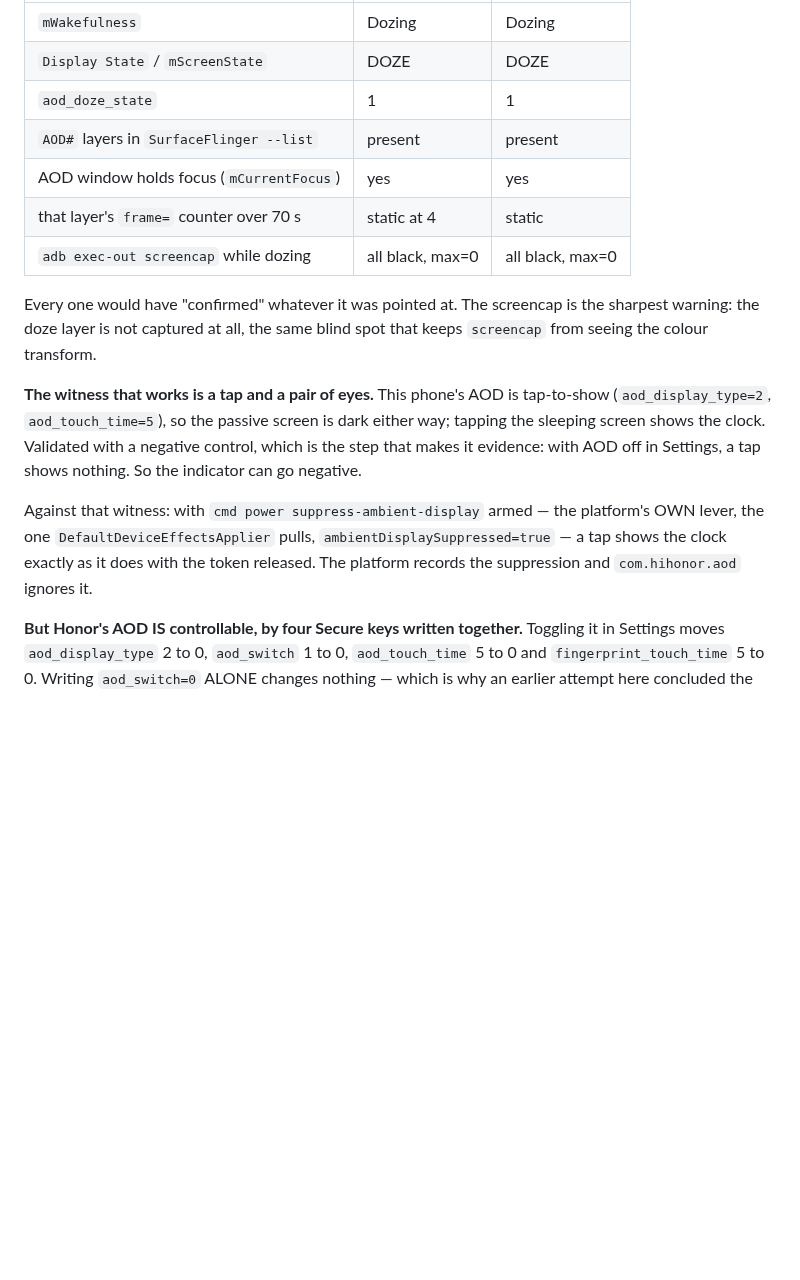
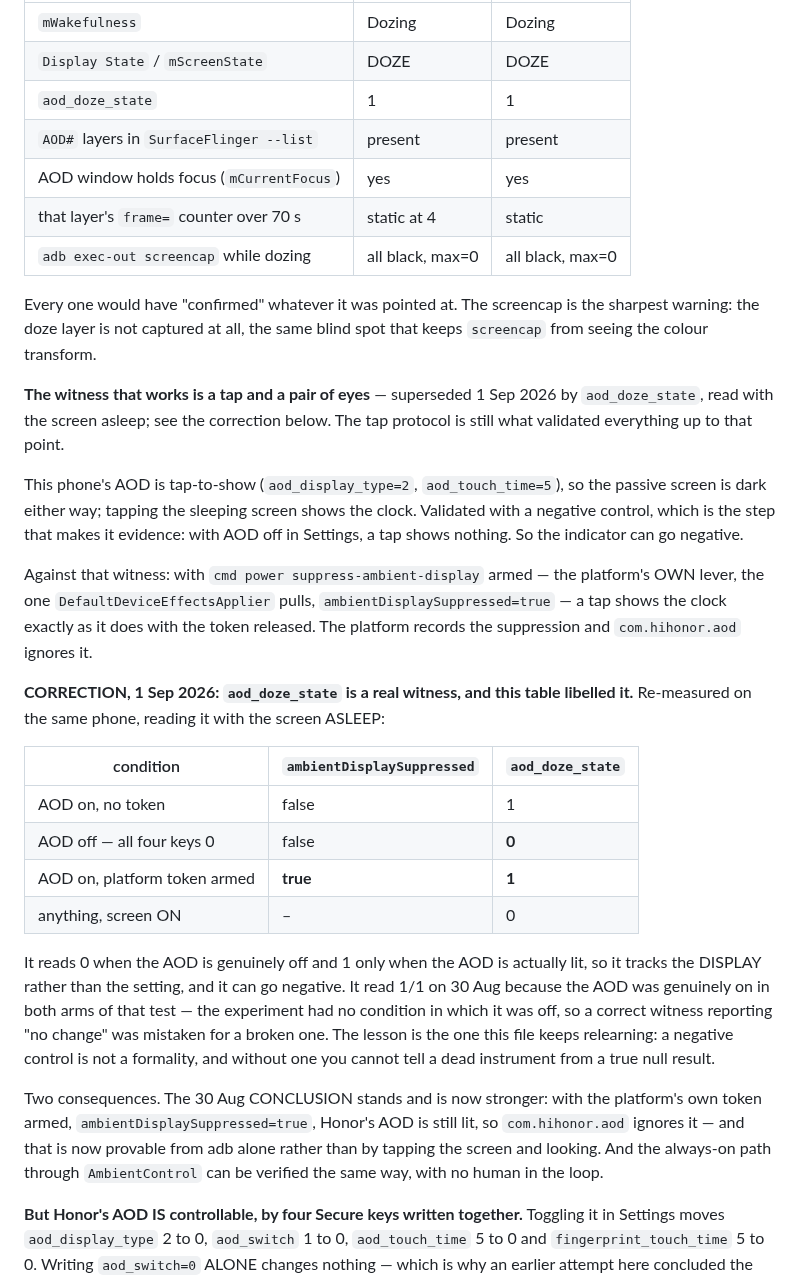
Before and after one commit to jemcik/Gloaming, a Markdown page: docs/DECISIONS.md, the part around one of its changes. GitHub-like rendering; blank space fills up the shorter version.

```diff
--- a/docs/DECISIONS.md
+++ b/docs/DECISIONS.md
@@ -244,7 +244,7 @@ ground truth set from Honor's own Settings:
 |---|---|---|
 | `mWakefulness` | Dozing | Dozing |
 | `Display State` / `mScreenState` | DOZE | DOZE |
-| `aod_doze_state` | 1 | 1 |
+| `aod_doze_state` | 1 | 1 | ← **this row was wrong, see below** |
 | `AOD#` layers in `SurfaceFlinger --list` | present | present |
 | AOD window holds focus (`mCurrentFocus`) | yes | yes |
 | that layer's `frame=` counter over 70 s | static at 4 | static |
@@ -254,7 +254,11 @@ Every one would have "confirmed" whatever it was pointed at. The screencap is
 the sharpest warning: the doze layer is not captured at all, the same blind spot
 that keeps `screencap` from seeing the colour transform.
 
-**The witness that works is a tap and a pair of eyes.** This phone's AOD is
+**The witness that works is a tap and a pair of eyes** — superseded 1 Sep 2026
+by `aod_doze_state`, read with the screen asleep; see the correction below. The
+tap protocol is still what validated everything up to that point.
+
+ This phone's AOD is
 tap-to-show (`aod_display_type=2`, `aod_touch_time=5`), so the passive screen is
 dark either way; tapping the sleeping screen shows the clock. Validated with a
 negative control, which is the step that makes it evidence: with AOD off in
@@ -265,6 +269,31 @@ platform's OWN lever, the one `DefaultDeviceEffectsApplier` pulls,
 `ambientDisplaySuppressed=true` — a tap shows the clock exactly as it does with
 the token released. The platform records the suppression and `com.hihonor.aod`
 ignores it.
+
+**CORRECTION, 1 Sep 2026: `aod_doze_state` is a real witness, and this table
+libelled it.** Re-measured on the same phone, reading it with the screen ASLEEP:
+
+| condition | `ambientDisplaySuppressed` | `aod_doze_state` |
+|---|---|---|
+| AOD on, no token | false | 1 |
+| AOD off — all four keys 0 | false | **0** |
+| AOD on, platform token armed | **true** | **1** |
+| anything, screen ON | – | 0 |
+
+It reads 0 when the AOD is genuinely off and 1 only when the AOD is actually
+lit, so it tracks the DISPLAY rather than the setting, and it can go negative.
+It read 1/1 on 30 Aug because the AOD was genuinely on in both arms of that
+test — the experiment had no condition in which it was off, so a correct witness
+reporting "no change" was mistaken for a broken one. The lesson is the one this
+file keeps relearning: a negative control is not a formality, and without one
+you cannot tell a dead instrument from a true null result.
+
+Two consequences. The 30 Aug CONCLUSION stands and is now stronger: with the
+platform's own token armed, `ambientDisplaySuppressed=true`, Honor's AOD is
+still lit, so `com.hihonor.aod` ignores it — and that is now provable from adb
+alone rather than by tapping the screen and looking. And the always-on path
+through `AmbientControl` can be verified the same way, with no human in the
+loop.
 
 **But Honor's AOD IS controllable, by four Secure keys written together.**
 Toggling it in Settings moves `aod_display_type` 2 to 0, `aod_switch` 1 to 0,
```
Also changed, not shown: other parts of docs/DECISIONS.md (+27 -0 lines).
